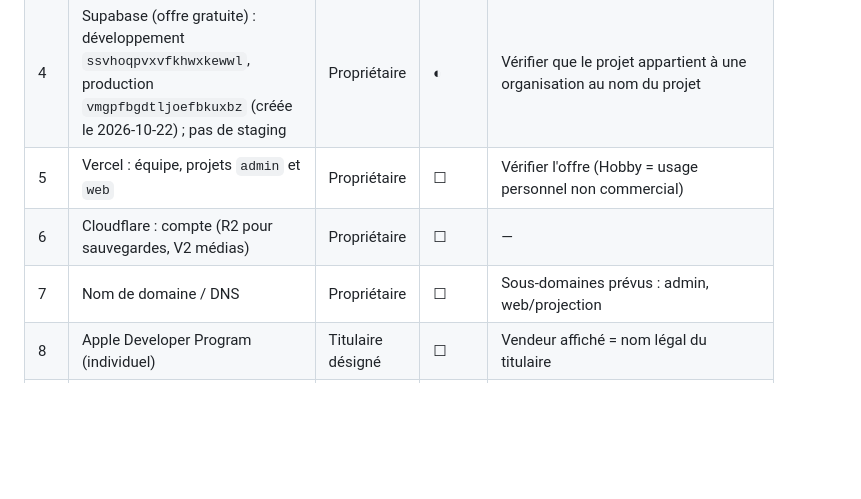
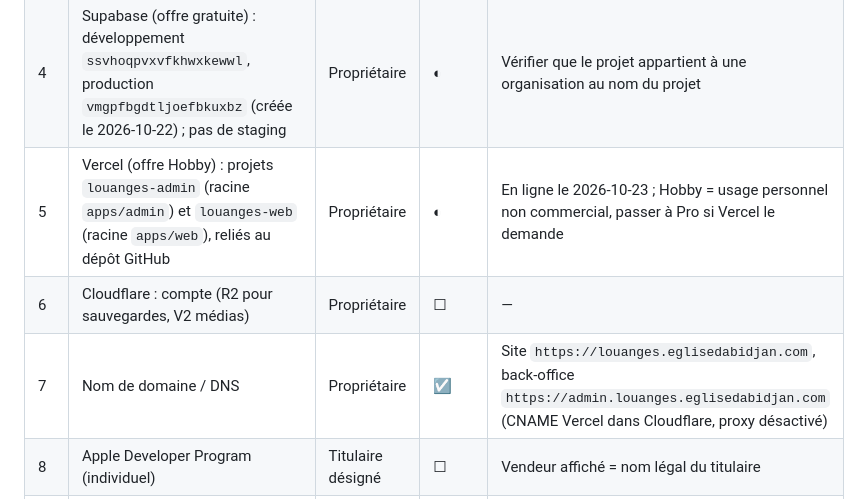
Before and after one commit to Louanges-a-Dieu/louanges-a-dieu, a Markdown page: docs/ownership/accounts.md, the part around the change. Rendered like a GitHub page; blank space fills up the shorter version.

Commit message:
docs: site et back-office en ligne sur Vercel
Co-Authored-By: Claude Opus 5.5 <noreply@anthropic.com>

```diff
--- a/docs/ownership/accounts.md
+++ b/docs/ownership/accounts.md
@@ -25,9 +25,9 @@ secrets du propriétaire.
 | 2 | Coffre de secrets (ex. Bitwarden Organisation) | Propriétaire | ☐ | Stocke tous les identifiants ci-dessous |
 | 3 | GitHub : organisation `Louanges-a-Dieu` + dépôt privé `louanges-a-dieu` | Propriétaire | ◐ | Créés le 2026-10-21 (compte `louanges-a-dieu-admin`, offre gratuite) ; reste : double authentification, offre Team pour protéger `main` |
 | 4 | Supabase (offre gratuite) : développement `ssvhoqpvxvfkhwxkewwl`, production `vmgpfbgdtljoefbkuxbz` (créée le 2026-10-22) ; pas de staging | Propriétaire | ◐ | Vérifier que le projet appartient à une organisation au nom du projet |
-| 5 | Vercel : équipe, projets `admin` et `web` | Propriétaire | ☐ | Vérifier l'offre (Hobby = usage personnel non commercial) |
+| 5 | Vercel (offre Hobby) : projets `louanges-admin` (racine `apps/admin`) et `louanges-web` (racine `apps/web`), reliés au dépôt GitHub | Propriétaire | ◐ | En ligne le 2026-10-23 ; Hobby = usage personnel non commercial, passer à Pro si Vercel le demande |
 | 6 | Cloudflare : compte (R2 pour sauvegardes, V2 médias) | Propriétaire | ☐ | — |
-| 7 | Nom de domaine / DNS | Propriétaire | ☐ | Sous-domaines prévus : admin, web/projection |
+| 7 | Nom de domaine / DNS | Propriétaire | ☑ | Site `https://louanges.eglisedabidjan.com`, back-office `https://admin.louanges.eglisedabidjan.com` (CNAME Vercel dans Cloudflare, proxy désactivé) |
 | 8 | Apple Developer Program (individuel) | Titulaire désigné | ☐ | Vendeur affiché = nom légal du titulaire |
 | 9 | Google Play Console (personnel) | Titulaire désigné | ☐ | Test fermé obligatoire (≥ 12 testeurs, 14 jours) avant la production |
 | 9b | Service d'envoi d'e-mails : **Resend** (compte `louangesaDieu04@gmail.com`), domaine vérifié `louanges.eglisedabidjan.com` | Propriétaire | ◐ | Branché sur la base de dev le 2026-10-22 (clé `supabase-auth-dev`) ; refaire pour la production avec une clé dédiée |
```
Also changed, not shown: IMPLEMENTATION_PLAN.md (+1 -1 lines).
